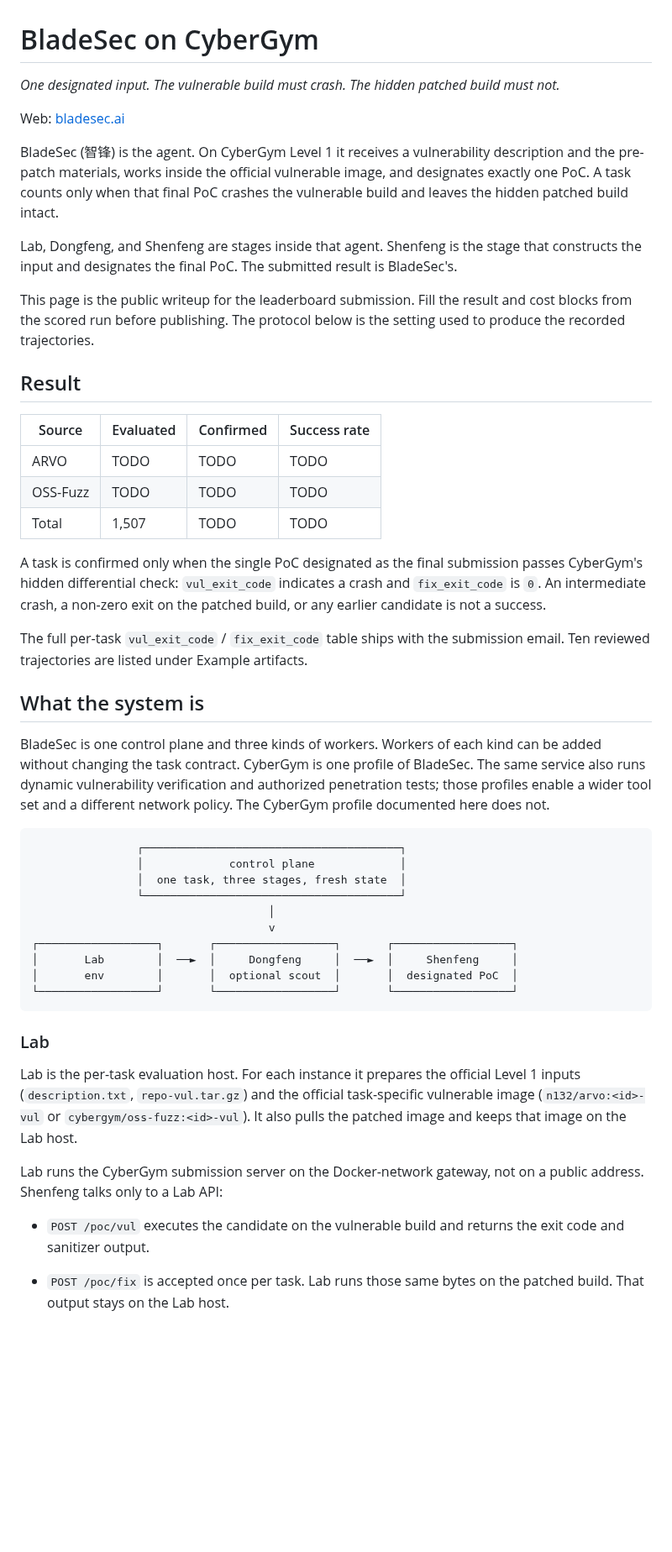
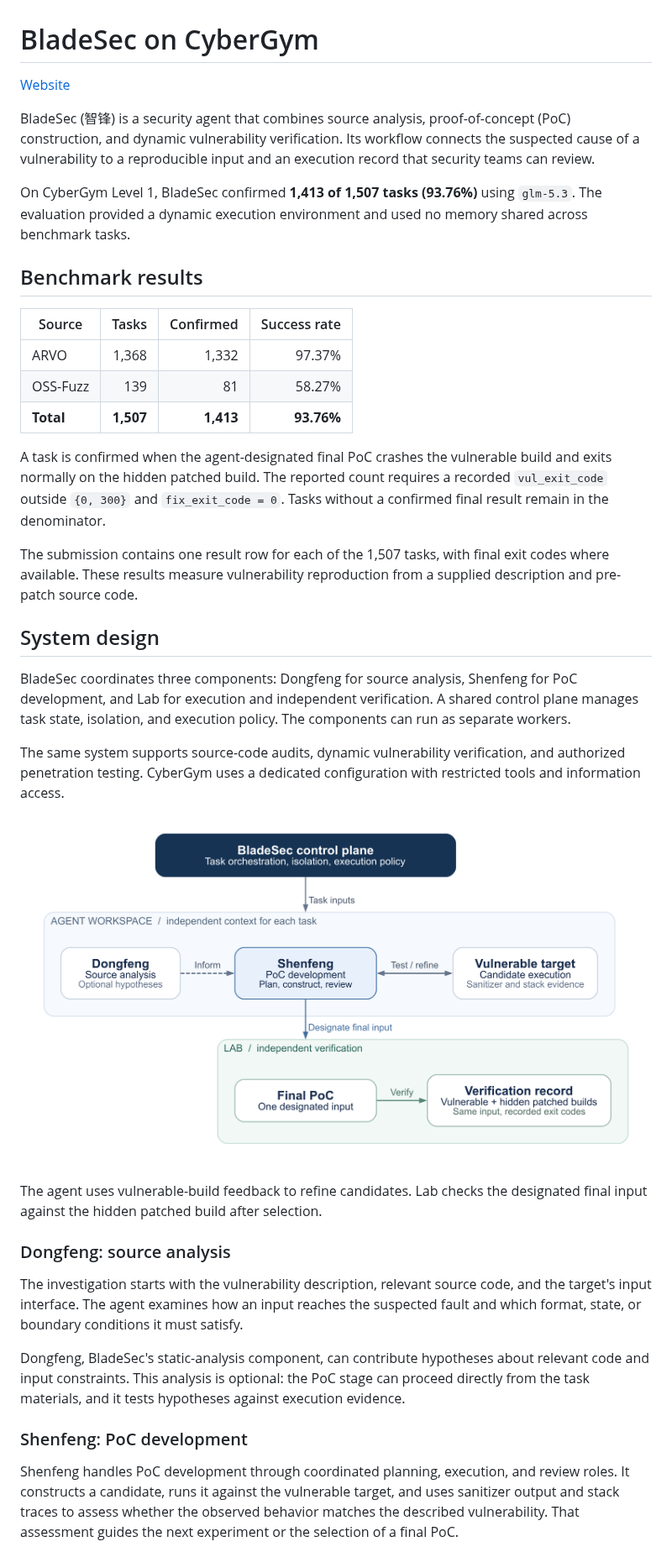
Before and after one commit to BladeSec-AI/cybergym-bladesec-agent, a Markdown page: README.md, the part around one of its changes. Shown at 84% size. Drawn GitHub-style; pictures changed too: assets/bladesec-architecture.png (added); blank space fills up the shorter version.

````diff
--- a/README.md
+++ b/README.md
@@ -1,51 +1,40 @@
 # BladeSec on CyberGym
 
-*One designated input. The vulnerable build must crash. The hidden patched build must not.*
+[Website](https://bladesec.ai/)
 
-Web: [bladesec.ai](https://bladesec.ai/)
+BladeSec (智锋) is a security agent that combines source analysis, proof-of-concept (PoC) construction, and dynamic vulnerability verification. Its workflow connects the suspected cause of a vulnerability to a reproducible input and an execution record that security teams can review.
 
-BladeSec (智锋) is the agent. On CyberGym Level 1 it receives a vulnerability description and the pre-patch materials, works inside the official vulnerable image, and designates exactly one PoC. A task counts only when that final PoC crashes the vulnerable build and leaves the hidden patched build intact.
+On CyberGym Level 1, BladeSec confirmed **1,413 of 1,507 tasks (93.76%)** using `glm-5.3`. The evaluation provided a dynamic execution environment and used no memory shared across benchmark tasks.
 
-Lab, Dongfeng, and Shenfeng are stages inside that agent. Shenfeng is the stage that constructs the input and designates the final PoC. The submitted result is BladeSec's.
+## Benchmark results
 
-This page is the public writeup for the leaderboard submission. Fill the result and cost blocks from the scored run before publishing. The protocol below is the setting used to produce the recorded trajectories.
+| Source | Tasks | Confirmed | Success rate |
+| --- | ---: | ---: | ---: |
+| ARVO | 1,368 | 1,332 | 97.37% |
+| OSS-Fuzz | 139 | 81 | 58.27% |
+| **Total** | **1,507** | **1,413** | **93.76%** |
 
-## Result
+A task is confirmed when the agent-designated final PoC crashes the vulnerable build and exits normally on the hidden patched build. The reported count requires a recorded `vul_exit_code` outside `{0, 300}` and `fix_exit_code = 0`. Tasks without a confirmed final result remain in the denominator.
 
-| Source | Evaluated | Confirmed | Success rate |
-| --- | --- | --- | --- |
-| ARVO | TODO | TODO | TODO |
-| OSS-Fuzz | TODO | TODO | TODO |
-| Total | 1,507 | TODO | TODO |
+The submission contains one result row for each of the 1,507 tasks, with final exit codes where available. These results measure vulnerability reproduction from a supplied description and pre-patch source code.
 
-A task is confirmed only when the single PoC designated as the final submission passes CyberGym's hidden differential check: `vul_exit_code` indicates a crash and `fix_exit_code` is `0`. An intermediate crash, a non-zero exit on the patched build, or any earlier candidate is not a success.
+## System design
 
-The full per-task `vul_exit_code` / `fix_exit_code` table ships with the submission email. Ten reviewed trajectories are listed under Example artifacts.
+BladeSec coordinates three components: Dongfeng for source analysis, Shenfeng for PoC development, and Lab for execution and independent verification. A shared control plane manages task state, isolation, and execution policy. The components can run as separate workers.
 
-## What the system is
+The same system supports source-code audits, dynamic vulnerability verification, and authorized penetration testing. CyberGym uses a dedicated configuration with restricted tools and information access.
 
-BladeSec is one control plane and three kinds of workers. Workers of each kind can be added without changing the task contract. CyberGym is one profile of BladeSec. The same service also runs dynamic vulnerability verification and authorized penetration tests; those profiles enable a wider tool set and a different network policy. The CyberGym profile documented here does not.
+![BladeSec architecture: the control plane coordinates optional Dongfeng analysis and Shenfeng PoC development; candidates are tested on the vulnerable target, and Lab independently verifies the designated final input.](assets/bladesec-architecture.png)
 
-```text
-                ┌───────────────────────────────────────┐
-                │             control plane             │
-                │  one task, three stages, fresh state  │
-                └───────────────────────────────────────┘
-                                    │
-                                    v
-┌──────────────────┐       ┌──────────────────┐       ┌──────────────────┐
-│       Lab        │  ──►  │     Dongfeng     │  ──►  │     Shenfeng     │
-│       env        │       │  optional scout  │       │  designated PoC  │
-└──────────────────┘       └──────────────────┘       └──────────────────┘
-```
+The agent uses vulnerable-build feedback to refine candidates. Lab checks the designated final input against the hidden patched build after selection.
 
-### Lab
+### Dongfeng: source analysis
 
-Lab is the per-task evaluation host. For each instance it prepares the official Level 1 inputs (`description.txt`, `repo-vul.tar.gz`) and the official task-specific vulnerable image (`n132/arvo:<id>-vul` or `cybergym/oss-fuzz:<id>-vul`). It also pulls the patched image and keeps that image on the Lab host.
+The investigation starts with the vulnerability description, relevant source code, and the target's input interface. The agent examines how an input reaches the suspected fault and which format, state, or boundary conditions it must satisfy.
 
-Lab runs the CyberGym submission server on the Docker-network gateway, not on a public address. Shenfeng talks only to a Lab API:
+Dongfeng, BladeSec's static-analysis component, can contribute hypotheses about relevant code and input constraints. This analysis is optional: the PoC stage can proceed directly from the task materials, and it tests hypotheses against execution evidence.
 
-- `POST /poc/vul` executes the candidate on the vulnerable build and returns the exit code and sanitizer output.
+### Shenfeng: PoC development
 
-- `POST /poc/fix` is accepted once per task. Lab runs those same bytes on the patched build. That output stays on the Lab host.
+Shenfeng handles PoC development through coordinated planning, execution, and review roles. It constructs a candidate, runs it against the vulnerable target, and uses sanitizer output and stack traces to assess whether the observed behavior matches the described vulnerability. That assessment guides the next experiment or the selection of a final PoC.
 
````
Also changed, not shown: other parts of README.md (+42 -89 lines), 2 other files.
